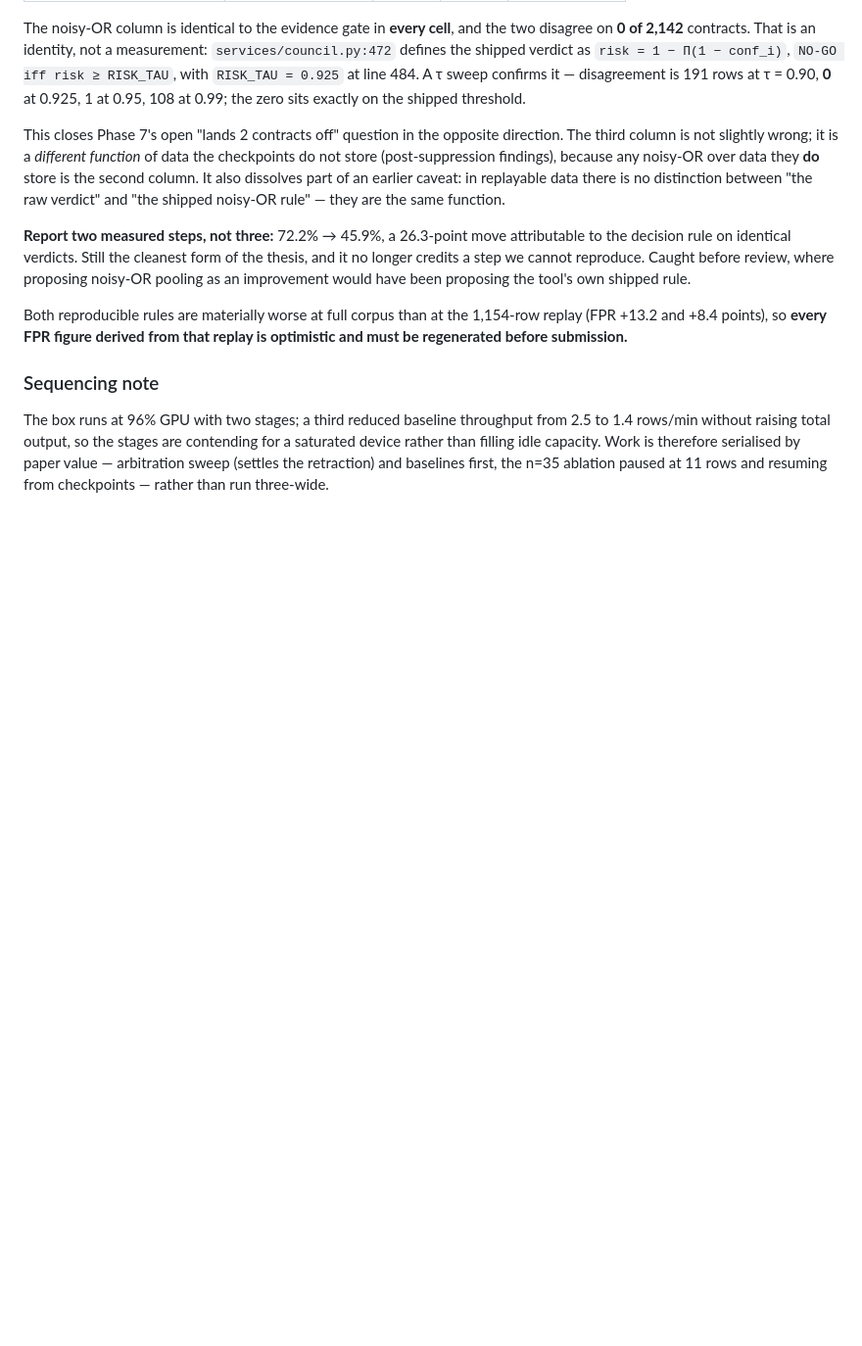
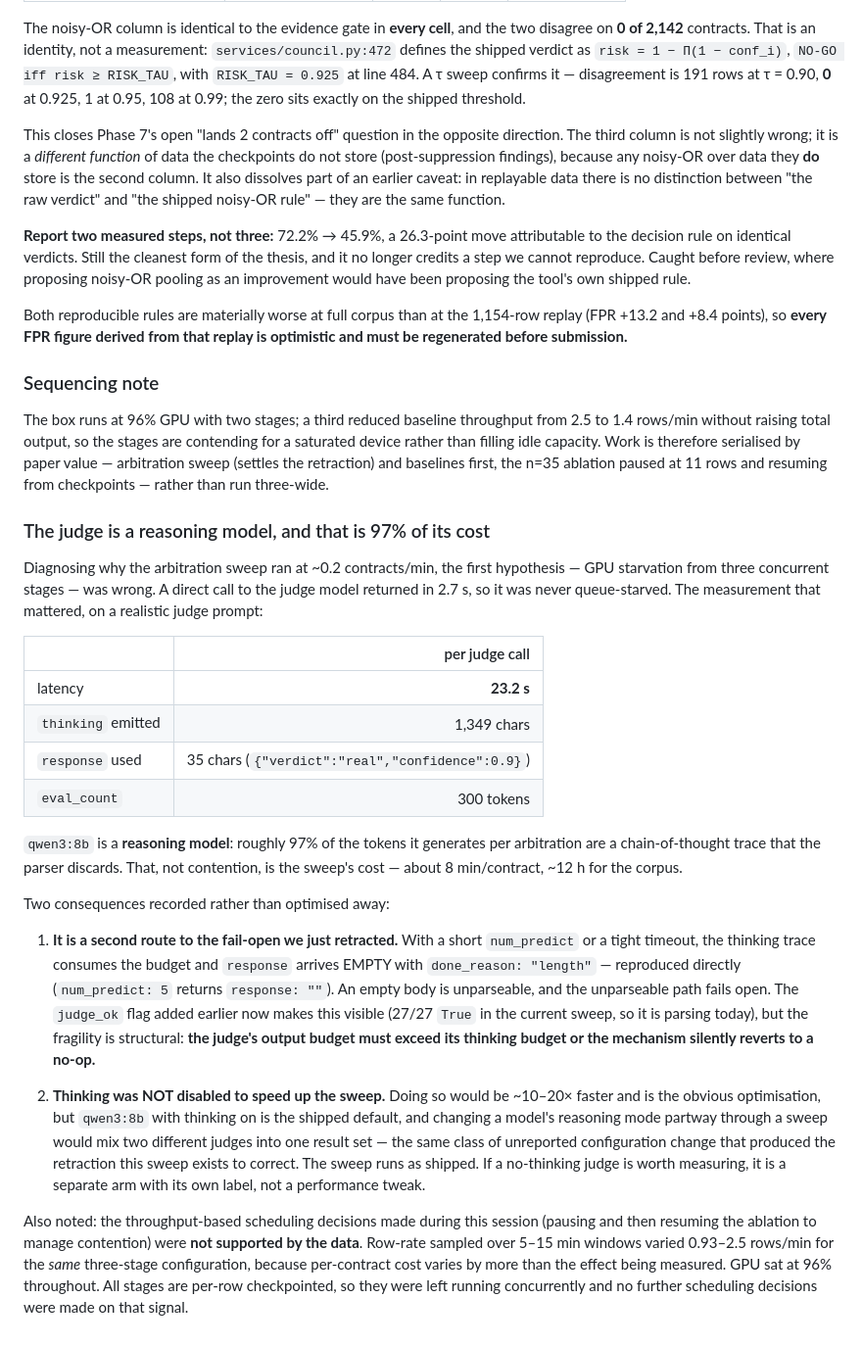
Before and after one commit to umarahmed10/third-eye-capstone, a Markdown page: docs/DECISION_LOG.md, the part around the change. Shown at 98% size. Drawn GitHub-style; blank space fills up the shorter version.

Commit message:
log: the judge is a reasoning model — 97% of its tokens are discarded
Measured 23.2s per arbitration call, 1349 chars of thinking against 35 chars of
used response. That is the sweep cost, not GPU contention (a direct judge call
returns in 2.7s). Records two things: thinking exhausting the output budget is a
second route to the fail-open just retracted (reproduced with num_predict=5 ->
empty response), and thinking was deliberately NOT disabled because changing a
judge mid-sweep is the same unreported-config defect the sweep exists to fix.

Also records that this session s throughput-based scheduling calls were not
supported by the data: 0.93-2.5 rows/min for the same configuration.

Co-Authored-By: Claude Opus 5 <noreply@anthropic.com>

```diff
--- a/docs/DECISION_LOG.md
+++ b/docs/DECISION_LOG.md
@@ -716,3 +716,48 @@ contending for a saturated device rather than filling idle capacity. Work is
 therefore serialised by paper value — arbitration sweep (settles the
 retraction) and baselines first, the n=35 ablation paused at 11 rows and
 resuming from checkpoints — rather than run three-wide.
+
+### The judge is a reasoning model, and that is 97% of its cost
+
+Diagnosing why the arbitration sweep ran at ~0.2 contracts/min, the first
+hypothesis — GPU starvation from three concurrent stages — was wrong. A direct
+call to the judge model returned in 2.7 s, so it was never queue-starved. The
+measurement that mattered, on a realistic judge prompt:
+
+| | per judge call |
+|---|--:|
+| latency | **23.2 s** |
+| `thinking` emitted | 1,349 chars |
+| `response` used | 35 chars (`{"verdict":"real","confidence":0.9}`) |
+| `eval_count` | 300 tokens |
+
+`qwen3:8b` is a **reasoning model**: roughly 97% of the tokens it generates per
+arbitration are a chain-of-thought trace that the parser discards. That, not
+contention, is the sweep's cost — about 8 min/contract, ~12 h for the corpus.
+
+Two consequences recorded rather than optimised away:
+
+1. **It is a second route to the fail-open we just retracted.** With a short
+   `num_predict` or a tight timeout, the thinking trace consumes the budget and
+   `response` arrives EMPTY with `done_reason: "length"` — reproduced directly
+   (`num_predict: 5` returns `response: ""`). An empty body is unparseable, and
+   the unparseable path fails open. The `judge_ok` flag added earlier now makes
+   this visible (27/27 `True` in the current sweep, so it is parsing today), but
+   the fragility is structural: **the judge's output budget must exceed its
+   thinking budget or the mechanism silently reverts to a no-op.**
+
+2. **Thinking was NOT disabled to speed up the sweep.** Doing so would be ~10–20×
+   faster and is the obvious optimisation, but `qwen3:8b` with thinking on is the
+   shipped default, and changing a model's reasoning mode partway through a sweep
+   would mix two different judges into one result set — the same class of
+   unreported configuration change that produced the retraction this sweep
+   exists to correct. The sweep runs as shipped. If a no-thinking judge is worth
+   measuring, it is a separate arm with its own label, not a performance tweak.
+
+Also noted: the throughput-based scheduling decisions made during this session
+(pausing and then resuming the ablation to manage contention) were **not
+supported by the data**. Row-rate sampled over 5–15 min windows varied 0.93–2.5
+rows/min for the *same* three-stage configuration, because per-contract cost
+varies by more than the effect being measured. GPU sat at 96% throughout. All
+stages are per-row checkpointed, so they were left running concurrently and no
+further scheduling decisions were made on that signal.
```
